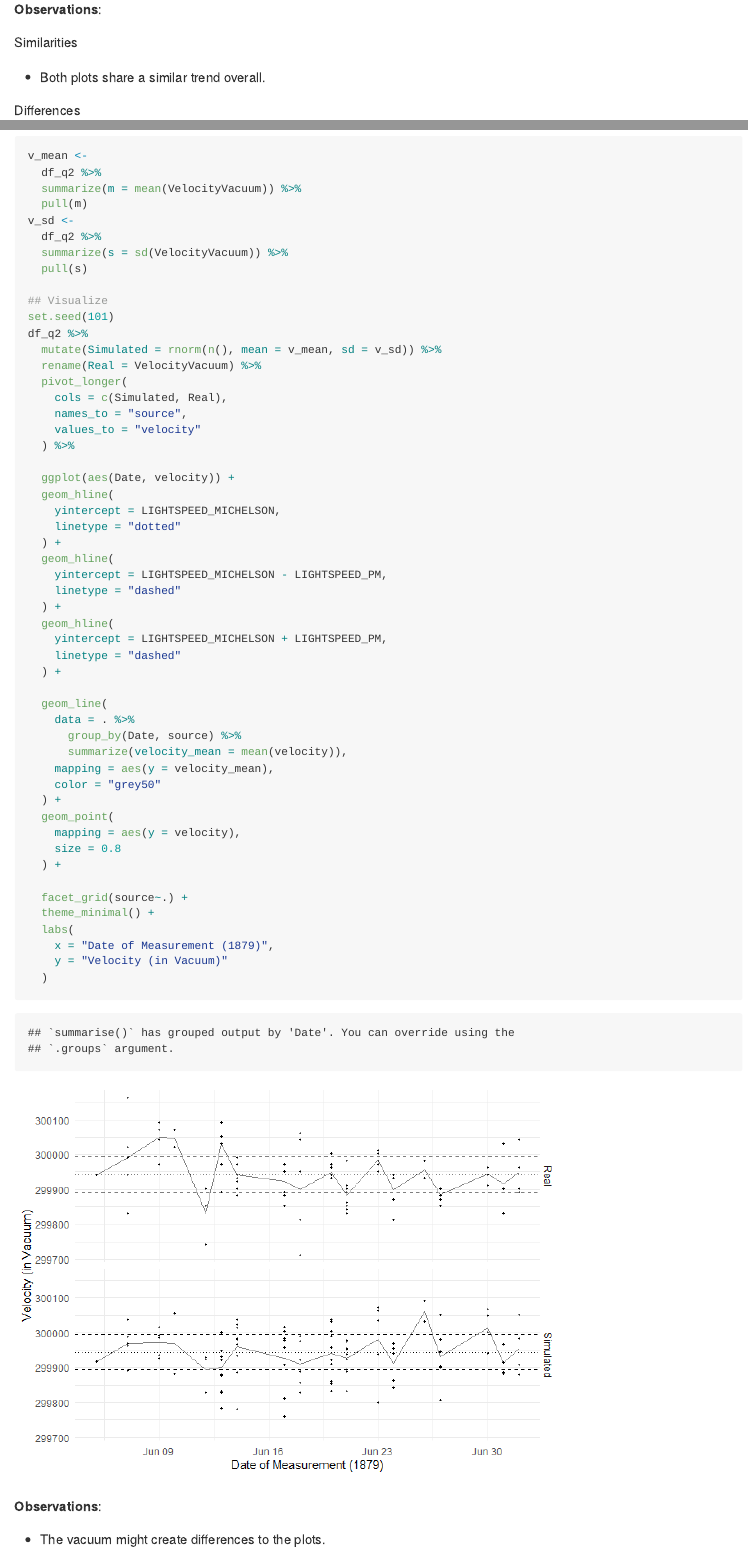
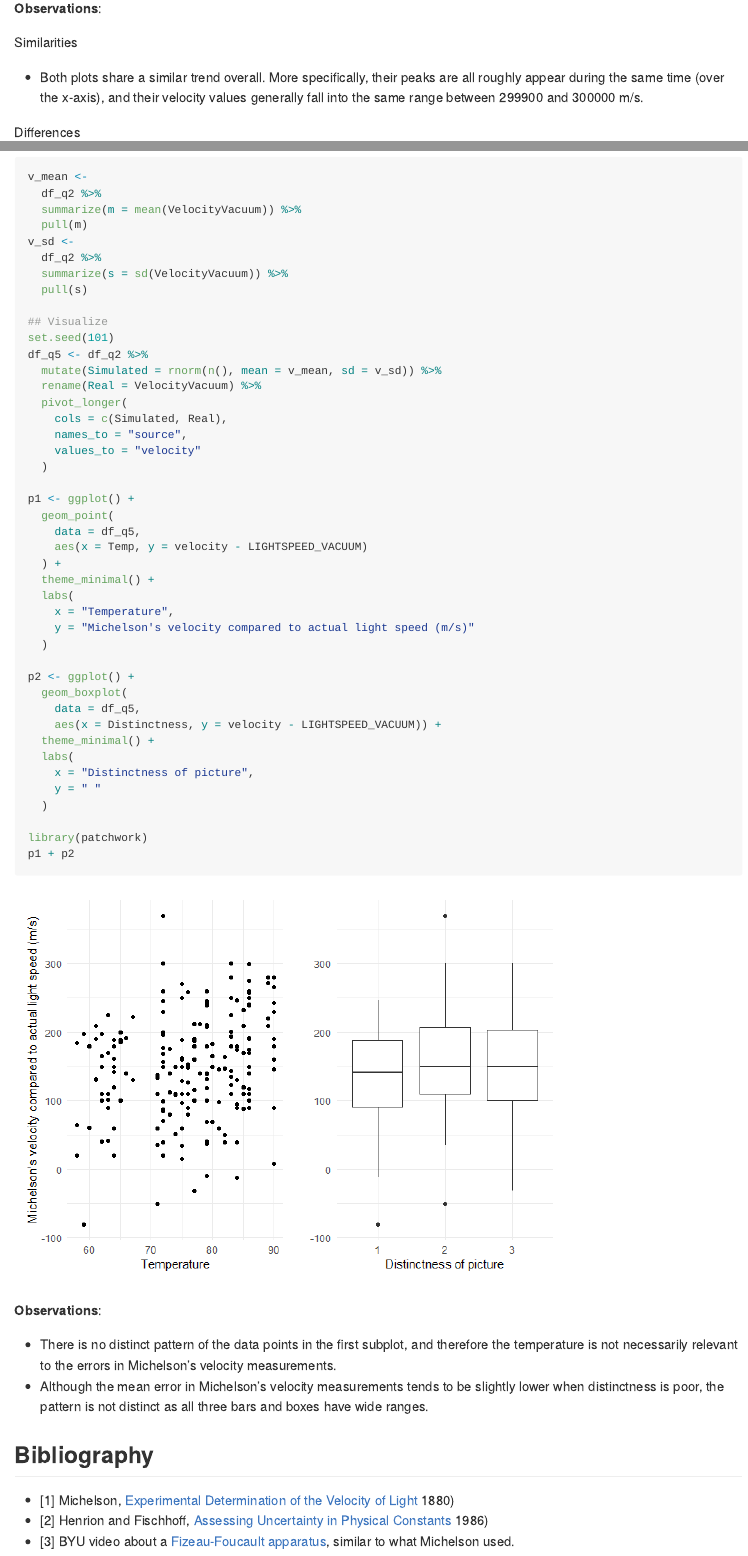
Before and after one commit to Laurenx618/Data-Science-S23, an R Markdown document (challenges/c02-michelson-assignment.Rmd): the page in a window 1100 px wide, from 7170 px down before the commit and from 7340 px down after it, so that both start at the same text, and a second part further down, joined at a grey line. The pictures show the output file challenges/c02-michelson-assignment.md that the author committed with the source, drawn offline in the style of GitHub; long lines of code are wrapped.

Commit message:
updated challenge 2

````diff
--- a/challenges/c02-michelson-assignment.Rmd
+++ b/challenges/c02-michelson-assignment.Rmd
@@ -262,7 +271,10 @@ df_q2 %>%
 
 Similarities
 
--   Both plots share a similar trend overall.
+-   Both plots share a similar trend overall. More specifically, their
+    peaks are all roughly appear during the same time (over the x-axis),
+    and their velocity values generally fall into the same range between
+    299900 and 300000 m/s.
 
 Differences
 
@@ -285,52 +298,48 @@ v_sd <-
 
 ## Visualize
 set.seed(101)
-df_q2 %>%
+df_q5 <- df_q2 %>%
   mutate(Simulated = rnorm(n(), mean = v_mean, sd = v_sd)) %>%
   rename(Real = VelocityVacuum) %>%
   pivot_longer(
     cols = c(Simulated, Real),
     names_to = "source",
     values_to = "velocity"
-  ) %>%
+  )
 
-  ggplot(aes(Date, velocity)) +
-  geom_hline(
-    yintercept = LIGHTSPEED_MICHELSON,
-    linetype = "dotted"
+p1 <- ggplot() +
+  geom_point(
+    data = df_q5,
+    aes(x = Temp, y = velocity - LIGHTSPEED_VACUUM)
   ) +
-  geom_hline(
-    yintercept = LIGHTSPEED_MICHELSON - LIGHTSPEED_PM,
-    linetype = "dashed"
-  ) +
-  geom_hline(
-    yintercept = LIGHTSPEED_MICHELSON + LIGHTSPEED_PM,
-    linetype = "dashed"
-  ) +
-
-  geom_line(
-    data = . %>%
-      group_by(Date, source) %>%
-      summarize(velocity_mean = mean(velocity)),
-    mapping = aes(y = velocity_mean),
-    color = "grey50"
-  ) +
-  geom_point(
-    mapping = aes(y = velocity),
-    size = 0.8
-  ) +
-
-  facet_grid(source~.) +
   theme_minimal() +
   labs(
-    x = "Date of Measurement (1879)",
-    y = "Velocity (in Vacuum)"
+    x = "Temperature",
+    y = "Michelson's velocity compared to actual light speed (m/s)"
   )
+
+p2 <- ggplot() +
+  geom_boxplot(
+    data = df_q5,
+    aes(x = Distinctness, y = velocity - LIGHTSPEED_VACUUM)) +
+  theme_minimal() +
+  labs(
+    x = "Distinctness of picture",
+    y = " "
+  )
+
+library(patchwork)
+p1 + p2
 ```
 
 **Observations**:
 
--   The vacuum might create differences to the plots.
+-   There is no distinct pattern of the data points in the first
+    subplot, and therefore the temperature is not necessarily relevant
+    to the errors in Michelson's velocity measurements.
+-   Although the mean error in Michelson's velocity measurements tends
+    to be slightly lower when distinctness is poor, the pattern is not
+    distinct as all three bars and boxes have wide ranges.
 
 ## Bibliography
 
````
Also changed, not shown: challenges/c02-michelson-assignment.md, challenges/c02-michelson-assignment_files/figure-gfm/q5-1.png, challenges/c02-michelson-assignment.Rmd (30 more changed lines).
